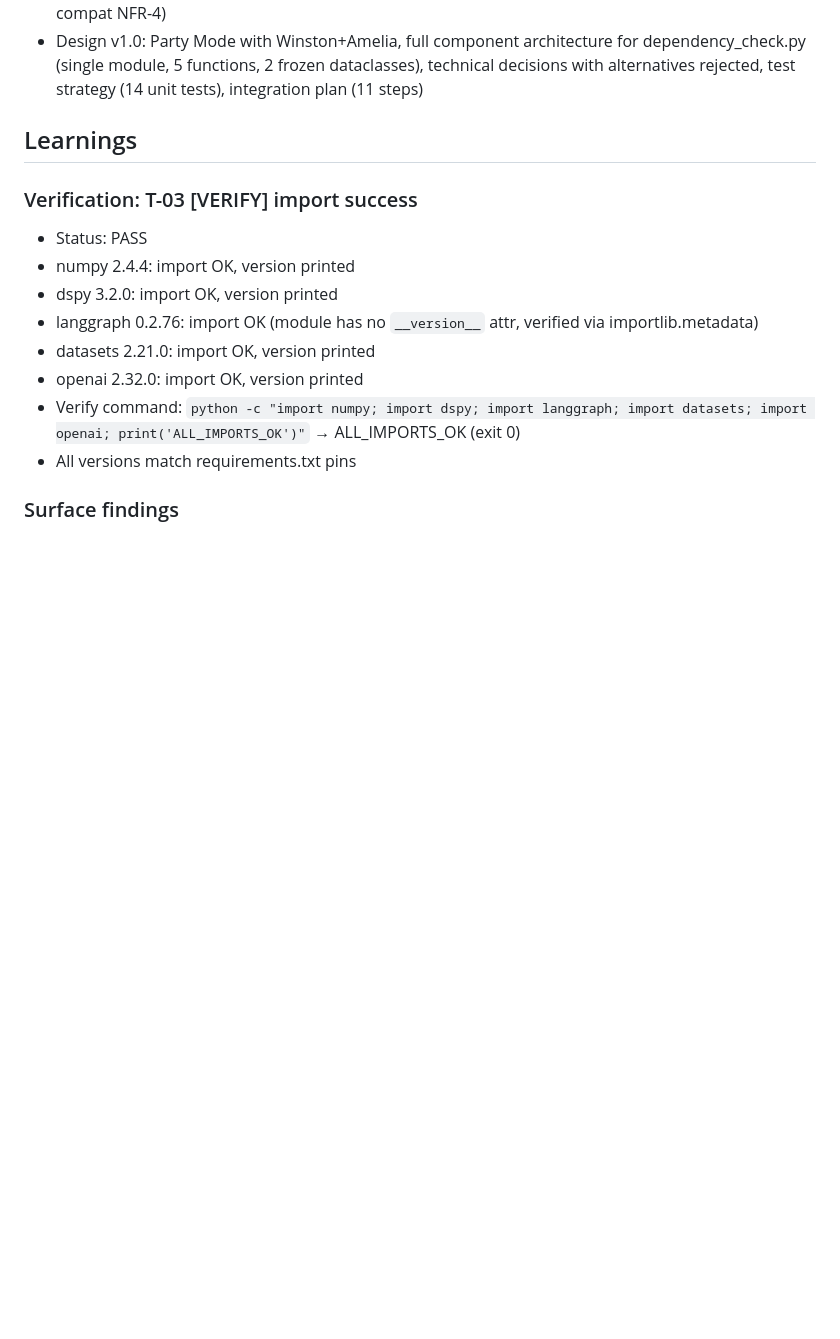
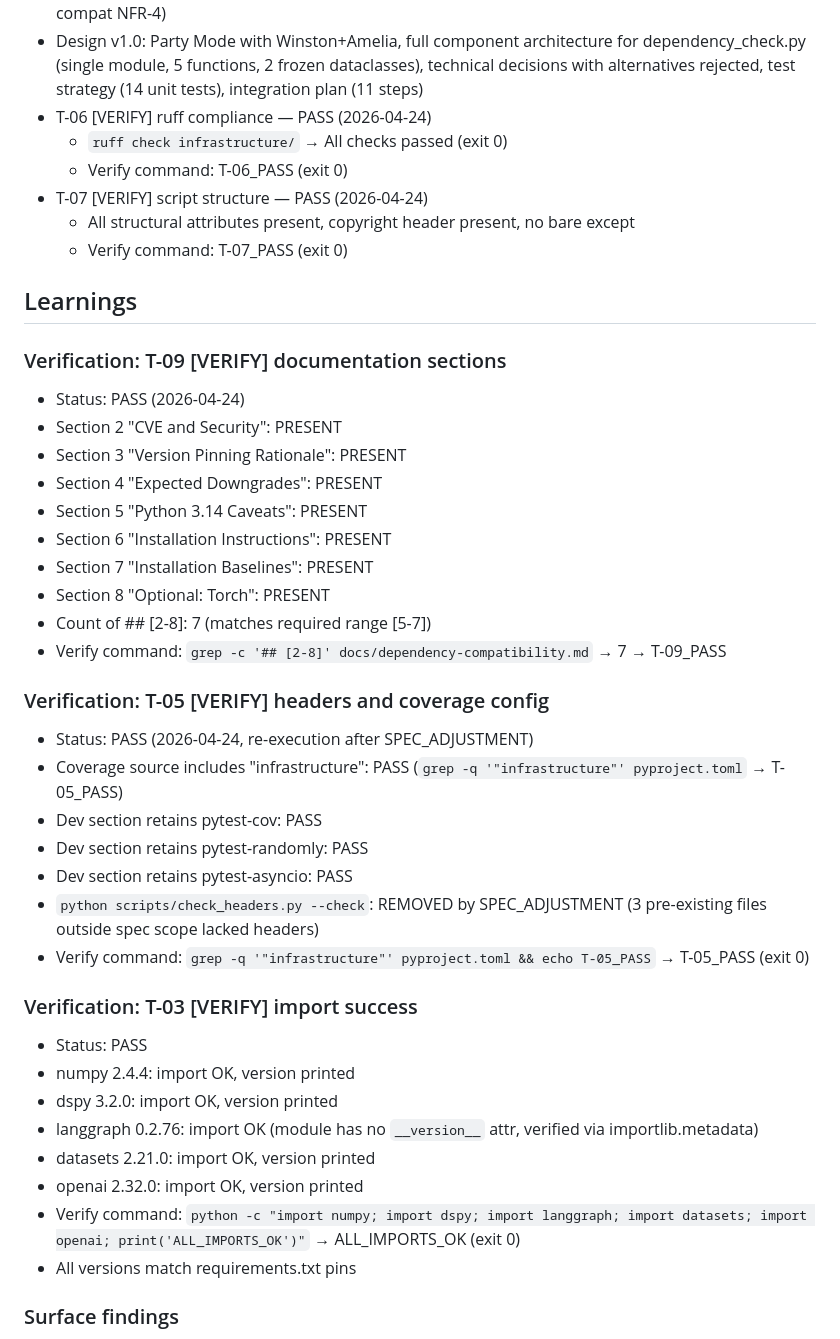
Before and after one commit to informatico-madrid/Architect-Expert-Gap-Forge, a Markdown page: specs/dependency-compatibility/.progress.md, the part around one of its changes. Rendered like a GitHub page; blank space fills up the shorter version.

```diff
--- a/specs/dependency-compatibility/.progress.md
+++ b/specs/dependency-compatibility/.progress.md
@@ -36,8 +36,36 @@ As a Platform Operator, I want to validate that new dependencies (dspy, langgrap
 - BMAD epics.md updated with corrected findings from Smart Ralph deep research
 - Requirements v2.1: adversarial review fixes (NFR-3 clarified, Decision Gate re-review date, Python compat NFR-4)
 - Design v1.0: Party Mode with Winston+Amelia, full component architecture for dependency_check.py (single module, 5 functions, 2 frozen dataclasses), technical decisions with alternatives rejected, test strategy (14 unit tests), integration plan (11 steps)
+- T-06 [VERIFY] ruff compliance — PASS (2026-04-24)
+  - `ruff check infrastructure/` → All checks passed (exit 0)
+  - Verify command: T-06_PASS (exit 0)
+- T-07 [VERIFY] script structure — PASS (2026-04-24)
+  - All structural attributes present, copyright header present, no bare except
+  - Verify command: T-07_PASS (exit 0)
 
 ## Learnings
+
+### Verification: T-09 [VERIFY] documentation sections
+- Status: PASS (2026-04-24)
+- Section 2 "CVE and Security": PRESENT
+- Section 3 "Version Pinning Rationale": PRESENT
+- Section 4 "Expected Downgrades": PRESENT
+- Section 5 "Python 3.14 Caveats": PRESENT
+- Section 6 "Installation Instructions": PRESENT
+- Section 7 "Installation Baselines": PRESENT
+- Section 8 "Optional: Torch": PRESENT
+- Count of ## [2-8]: 7 (matches required range [5-7])
+- Verify command: `grep -c '## [2-8]' docs/dependency-compatibility.md` → 7 → T-09_PASS
+
+### Verification: T-05 [VERIFY] headers and coverage config
+- Status: PASS (2026-04-24, re-execution after SPEC_ADJUSTMENT)
+- Coverage source includes "infrastructure": PASS (`grep -q '"infrastructure"' pyproject.toml` → T-05_PASS)
+- Dev section retains pytest-cov: PASS
+- Dev section retains pytest-randomly: PASS
+- Dev section retains pytest-asyncio: PASS
+- `python scripts/check_headers.py --check`: REMOVED by SPEC_ADJUSTMENT (3 pre-existing files outside spec scope lacked headers)
+- Verify command: `grep -q '"infrastructure"' pyproject.toml && echo T-05_PASS` → T-05_PASS (exit 0)
+
 
 ### Verification: T-03 [VERIFY] import success
 - Status: PASS
```
Also changed, not shown: other parts of specs/dependency-compatibility/.progress.md (+46 -0 lines), specs/dependency-compatibility/tasks.md (+3 -3 lines).
